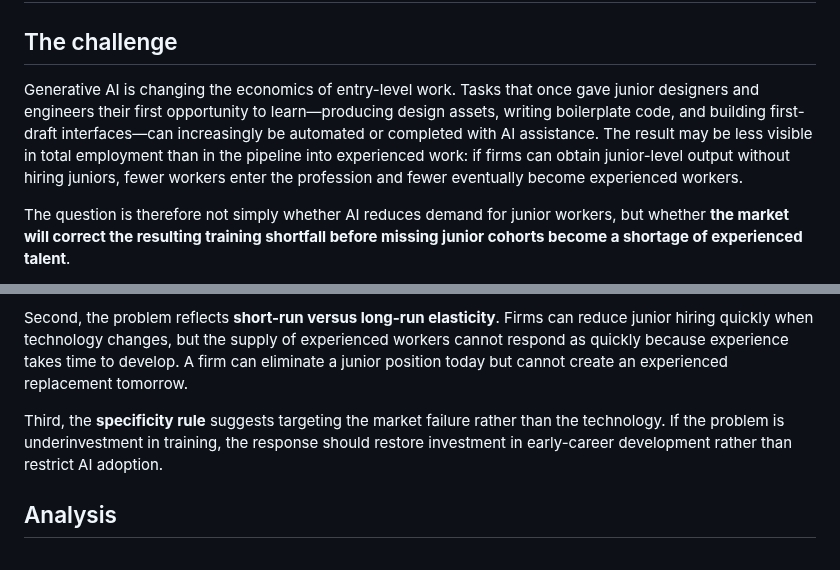
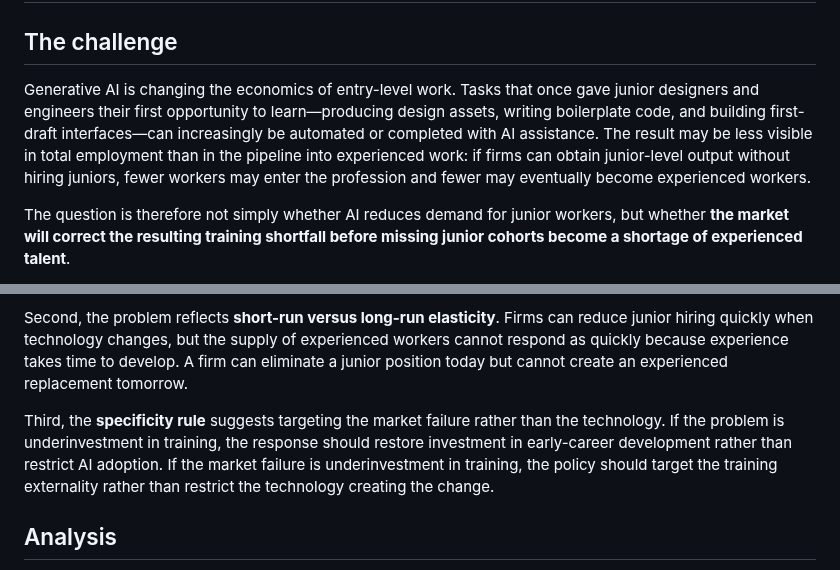
Before and after one commit to jekumura/jennifer-kumura, a Markdown page: drafts/2026-10-09-draft.md, 2 parts joined by grey strips. Rendered like a GitHub page.

```diff
--- a/drafts/2026-10-09-draft.md
+++ b/drafts/2026-10-09-draft.md
@@ -2,7 +2,7 @@
 
 ## The challenge
 
-Generative AI is changing the economics of entry-level work. Tasks that once gave junior designers and engineers their first opportunity to learn—producing design assets, writing boilerplate code, and building first-draft interfaces—can increasingly be automated or completed with AI assistance. The result may be less visible in total employment than in the pipeline into experienced work: if firms can obtain junior-level output without hiring juniors, fewer workers enter the profession and fewer eventually become experienced workers.
+Generative AI is changing the economics of entry-level work. Tasks that once gave junior designers and engineers their first opportunity to learn—producing design assets, writing boilerplate code, and building first-draft interfaces—can increasingly be automated or completed with AI assistance. The result may be less visible in total employment than in the pipeline into experienced work: if firms can obtain junior-level output without hiring juniors, fewer workers may enter the profession and fewer may eventually become experienced workers.
 
 The question is therefore not simply whether AI reduces demand for junior workers, but whether **the market will correct the resulting training shortfall before missing junior cohorts become a shortage of experienced talent**.
 
@@ -16,7 +16,7 @@ First, **training creates a positive externality**. A firm bears the cost of dev
 
 Second, the problem reflects **short-run versus long-run elasticity**. Firms can reduce junior hiring quickly when technology changes, but the supply of experienced workers cannot respond as quickly because experience takes time to develop. A firm can eliminate a junior position today but cannot create an experienced replacement tomorrow.
 
-Third, the **specificity rule** suggests targeting the market failure rather than the technology. If the problem is underinvestment in training, the response should restore investment in early-career development rather than restrict AI adoption.
+Third, the **specificity rule** suggests targeting the market failure rather than the technology. If the problem is underinvestment in training, the response should restore investment in early-career development rather than restrict AI adoption. If the market failure is underinvestment in training, the policy should target the training externality rather than restrict the technology creating the change.
 
 ## Analysis
 
```
Also changed, not shown: other parts of drafts/2026-10-09-draft.md (+6 -6 lines), analysis/figures/figure1-early-career-index.png, 1 other file.
